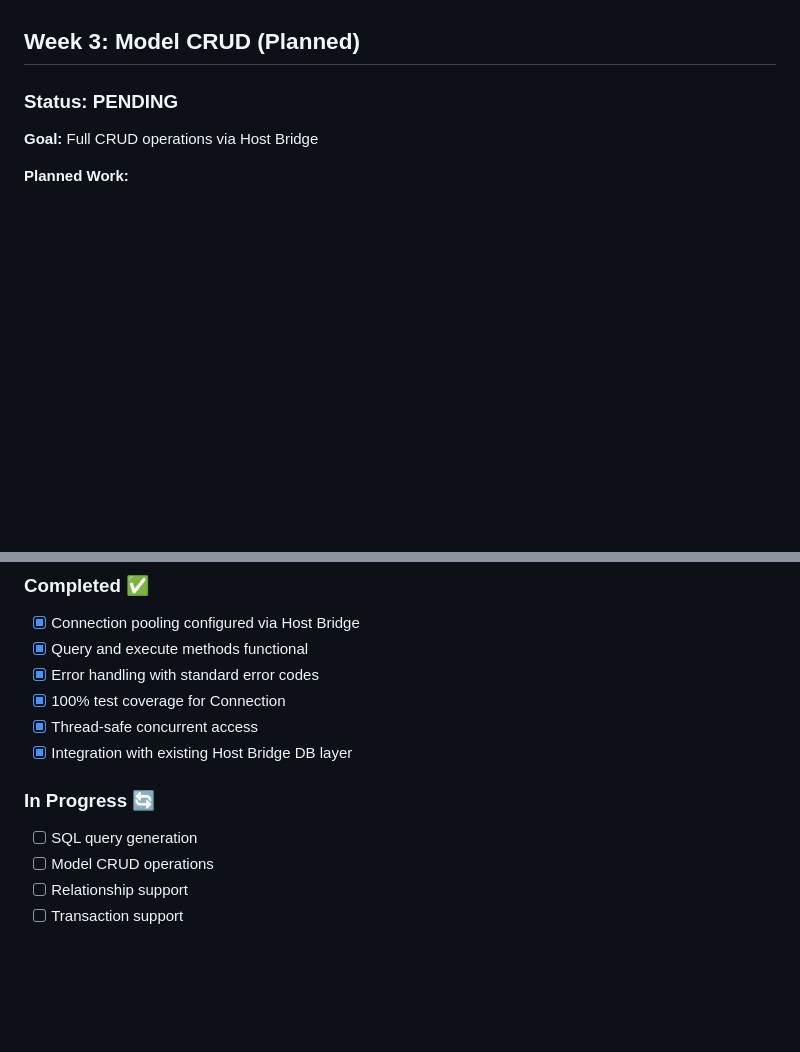
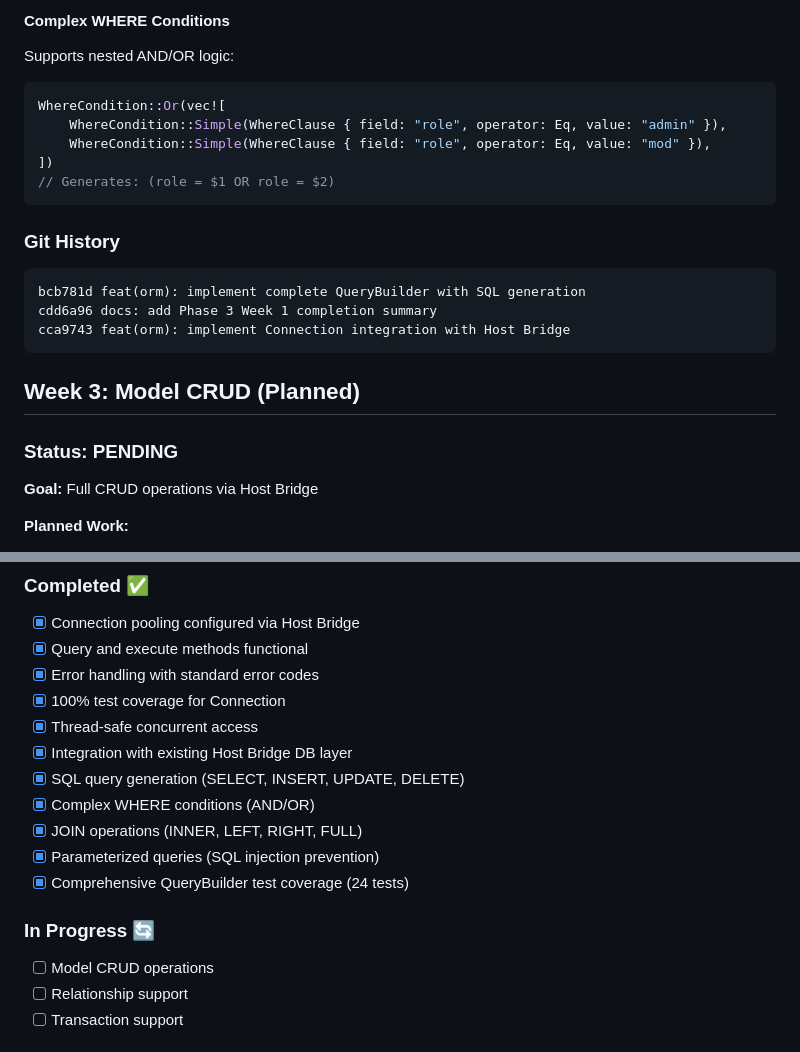
Before and after one commit to Ivan-Pasco/cleen-framework, a Markdown page: system-documents/PHASE_3_PROGRESS.md, 2 parts joined by grey strips. Rendered like a GitHub page; blank space fills up the shorter version.

````diff
--- a/system-documents/PHASE_3_PROGRESS.md
+++ b/system-documents/PHASE_3_PROGRESS.md
@@ -153,3 +280,20 @@ cca9743 feat(orm): implement Connection integration with Host Bridge
+#### Complex WHERE Conditions
+Supports nested AND/OR logic:
+```rust
+WhereCondition::Or(vec![
+    WhereCondition::Simple(WhereClause { field: "role", operator: Eq, value: "admin" }),
+    WhereCondition::Simple(WhereClause { field: "role", operator: Eq, value: "mod" }),
+])
+// Generates: (role = $1 OR role = $2)
+```
+
+### Git History
+
+```
+bcb781d feat(orm): implement complete QueryBuilder with SQL generation
+cdd6a96 docs: add Phase 3 Week 1 completion summary
+cca9743 feat(orm): implement Connection integration with Host Bridge
+```
 
 ## Week 3: Model CRUD (Planned)
 
@@ -189,10 +333,14 @@ cca9743 feat(orm): implement Connection integration with Host Bridge
 - [x] 100% test coverage for Connection
 - [x] Thread-safe concurrent access
 - [x] Integration with existing Host Bridge DB layer
+- [x] SQL query generation (SELECT, INSERT, UPDATE, DELETE)
+- [x] Complex WHERE conditions (AND/OR)
+- [x] JOIN operations (INNER, LEFT, RIGHT, FULL)
+- [x] Parameterized queries (SQL injection prevention)
+- [x] Comprehensive QueryBuilder test coverage (24 tests)
 
 ### In Progress 🔄
 
-- [ ] SQL query generation
 - [ ] Model CRUD operations
 - [ ] Relationship support
 - [ ] Transaction support
````
Also changed, not shown: other parts of system-documents/PHASE_3_PROGRESS.md (+143 -15 lines).
